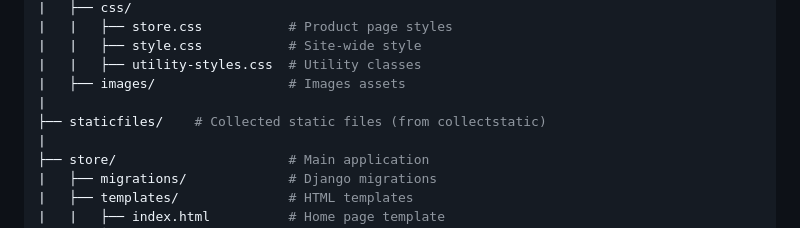
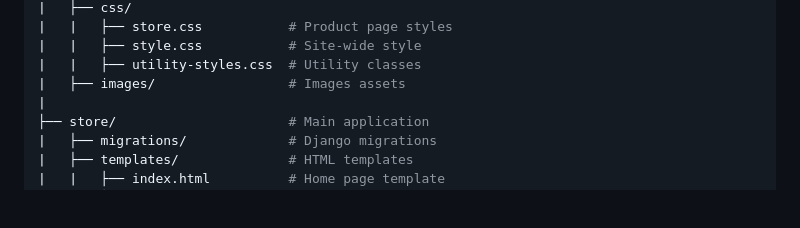
Before and after one commit to tiffanyadora/23792114_hw3, a Markdown page: README.md, the part around the change. Rendered like a GitHub page; blank space fills up the shorter version.

```diff
--- a/README.md
+++ b/README.md
@@ -18,8 +18,6 @@ wildcatwear/
 |   |   ├── style.css           # Site-wide style
 |   |   ├── utility-styles.css  # Utility classes
 |   ├── images/                 # Images assets
-|
-├── staticfiles/    # Collected static files (from collectstatic)
 |
 ├── store/                      # Main application
 |   ├── migrations/             # Django migrations
```
